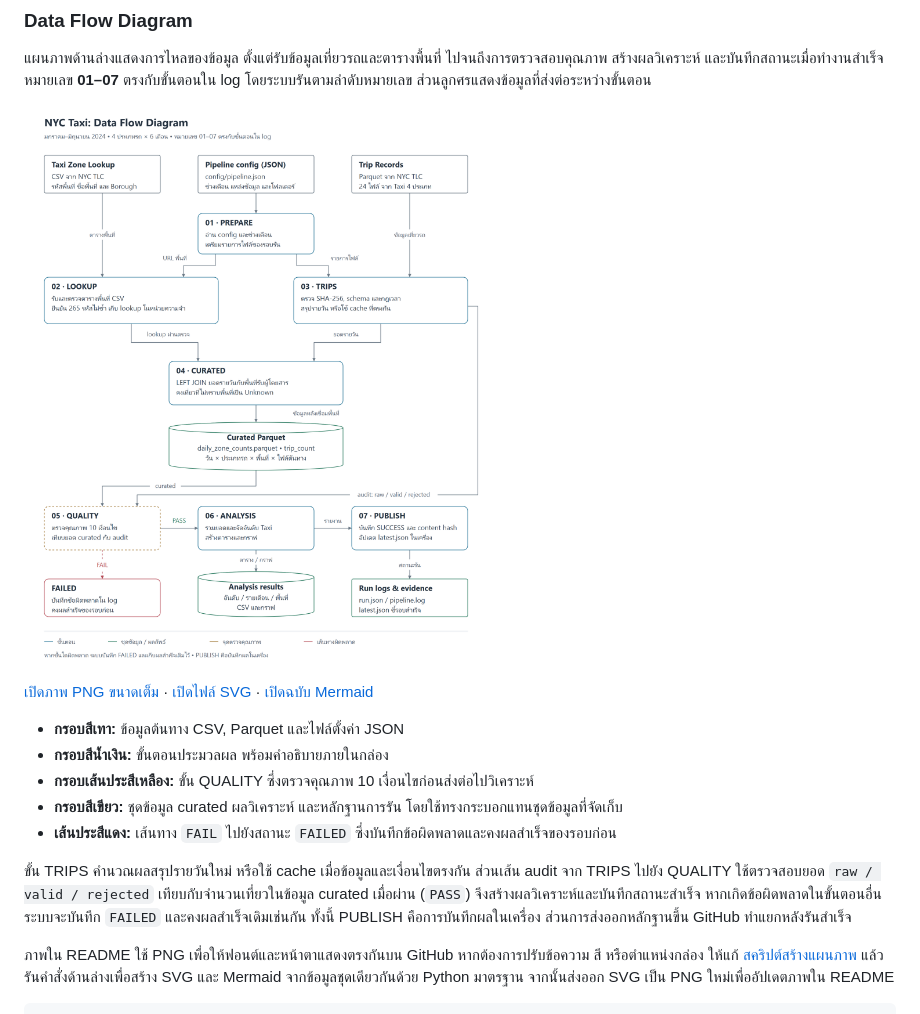
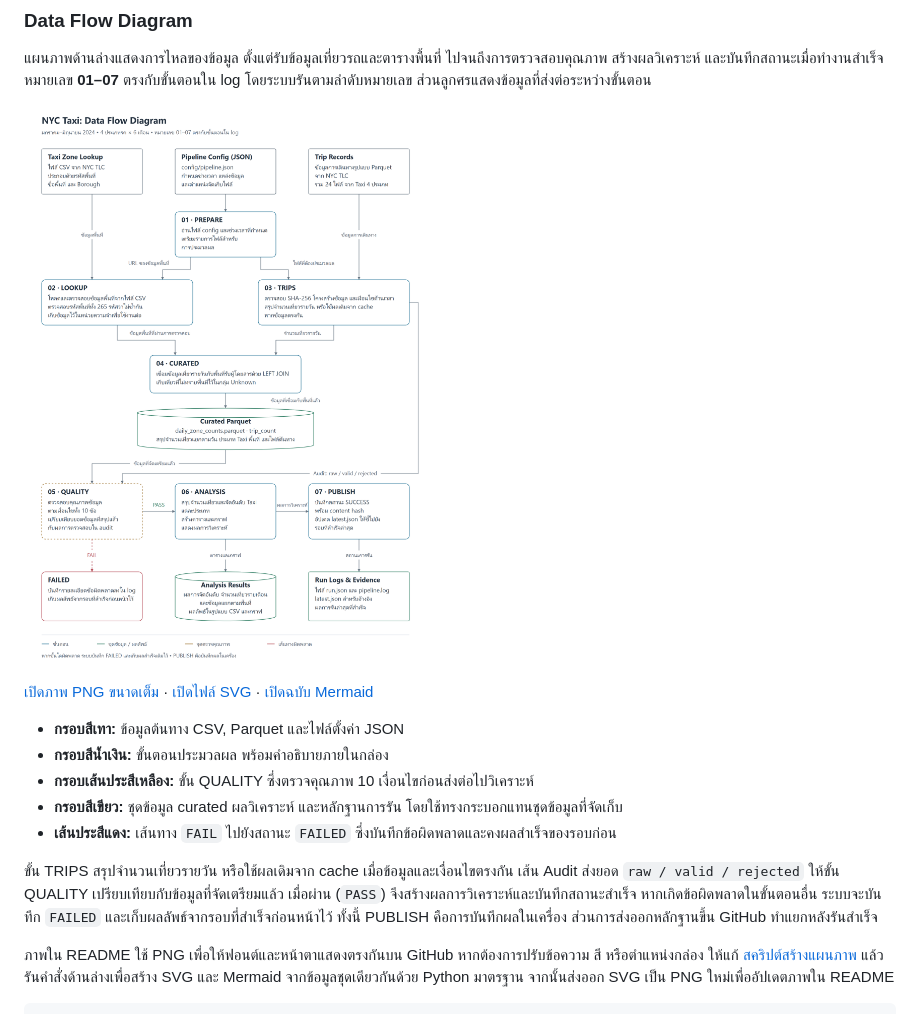
Before and after one commit to ronnakrit303/CS341-Submission2, a Markdown page: README.md, the part around one of its changes. Drawn GitHub-style; pictures changed too: docs/images/pipeline-data-flow.png.

```diff
--- a/README.md
+++ b/README.md
@@ -184,7 +184,7 @@ pipeline แบ่งการทำงานออกเป็น **7 ขั้
 - **กรอบสีเขียว:** ชุดข้อมูล curated ผลวิเคราะห์ และหลักฐานการรัน โดยใช้ทรงกระบอกแทนชุดข้อมูลที่จัดเก็บ
 - **เส้นประสีแดง:** เส้นทาง `FAIL` ไปยังสถานะ `FAILED` ซึ่งบันทึกข้อผิดพลาดและคงผลสำเร็จของรอบก่อน
 
-ขั้น TRIPS คำนวณผลสรุปรายวันใหม่ หรือใช้ cache เมื่อข้อมูลและเงื่อนไขตรงกัน ส่วนเส้น audit จาก TRIPS ไปยัง QUALITY ใช้ตรวจสอบยอด `raw / valid / rejected` เทียบกับจำนวนเที่ยวในข้อมูล curated เมื่อผ่าน (`PASS`) จึงสร้างผลวิเคราะห์และบันทึกสถานะสำเร็จ หากเกิดข้อผิดพลาดในขั้นตอนอื่น ระบบจะบันทึก `FAILED` และคงผลสำเร็จเดิมเช่นกัน ทั้งนี้ PUBLISH คือการบันทึกผลในเครื่อง ส่วนการส่งออกหลักฐานขึ้น GitHub ทำแยกหลังรันสำเร็จ
+ขั้น TRIPS สรุปจำนวนเที่ยวรายวัน หรือใช้ผลเดิมจาก cache เมื่อข้อมูลและเงื่อนไขตรงกัน เส้น Audit ส่งยอด `raw / valid / rejected` ให้ขั้น QUALITY เปรียบเทียบกับข้อมูลที่จัดเตรียมแล้ว เมื่อผ่าน (`PASS`) จึงสร้างผลการวิเคราะห์และบันทึกสถานะสำเร็จ หากเกิดข้อผิดพลาดในขั้นตอนอื่น ระบบจะบันทึก `FAILED` และเก็บผลลัพธ์จากรอบที่สำเร็จก่อนหน้าไว้ ทั้งนี้ PUBLISH คือการบันทึกผลในเครื่อง ส่วนการส่งออกหลักฐานขึ้น GitHub ทำแยกหลังรันสำเร็จ
 
 ภาพใน README ใช้ PNG เพื่อให้ฟอนต์และหน้าตาแสดงตรงกันบน GitHub หากต้องการปรับข้อความ สี หรือตำแหน่งกล่อง ให้แก้ [สคริปต์สร้างแผนภาพ](scripts/render_pipeline_diagram.py) แล้วรันคำสั่งด้านล่างเพื่อสร้าง SVG และ Mermaid จากข้อมูลชุดเดียวกันด้วย Python มาตรฐาน จากนั้นส่งออก SVG เป็น PNG ใหม่เพื่ออัปเดตภาพใน README
 
```
Also changed, not shown: other parts of README.md (+1 -1 lines), 3 other files.
